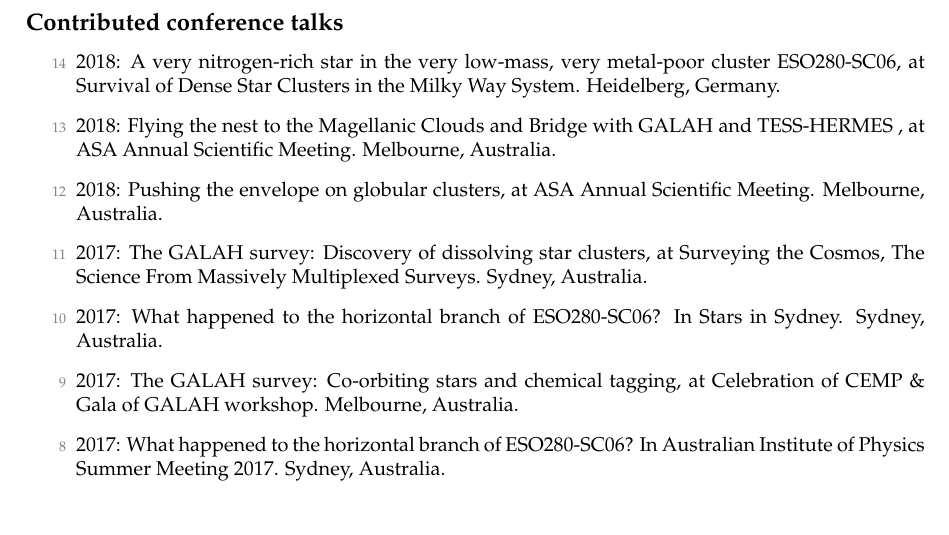
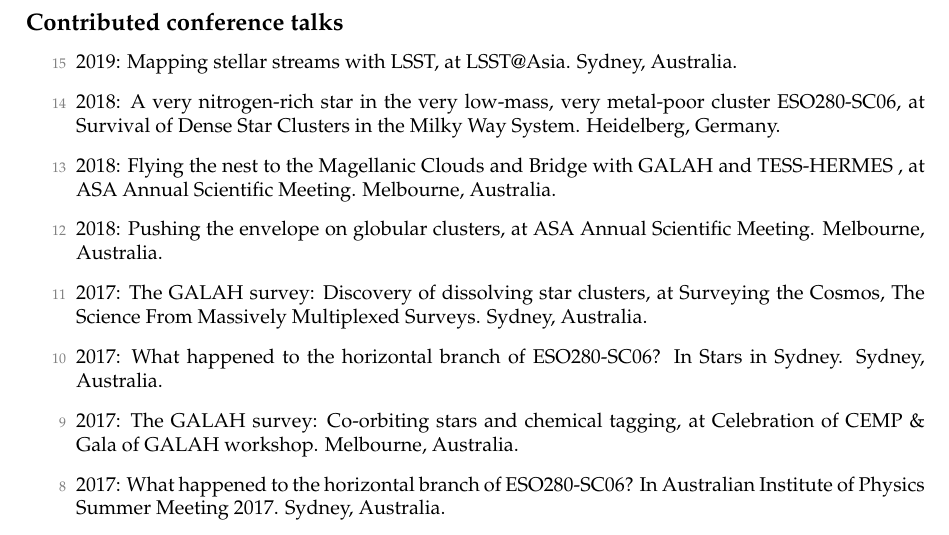
Before and after one commit to jeffreysimpson/new-cv, a LaTeX CV (cv.tex, which reads pubs_conf.tex): part of page 4 of 5, cut so that both start at the same text. Compiled offline with pdfLaTeX.

Commit message:
New conference talk

```diff
--- a/pubs_conf.tex
+++ b/pubs_conf.tex
@@ -1,3 +1,4 @@
+\item[{\color{numcolor}\scriptsize15}] 2019: Mapping stellar streams with LSST, at LSST@Asia. Sydney, Australia.
 \item[{\color{numcolor}\scriptsize14}] 2018: A very nitrogen-rich star in the very low-mass, very metal-poor cluster ESO280-SC06, at Survival of Dense Star Clusters in the Milky Way System. Heidelberg, Germany.
 \item[{\color{numcolor}\scriptsize13}] 2018: Flying the nest to the Magellanic Clouds and Bridge with GALAH and TESS-HERMES~, at  ASA Annual Scientific Meeting. Melbourne, Australia.
 \item[{\color{numcolor}\scriptsize12}] 2018: Pushing the envelope on globular clusters, at  ASA Annual Scientific Meeting. Melbourne, Australia.
```
